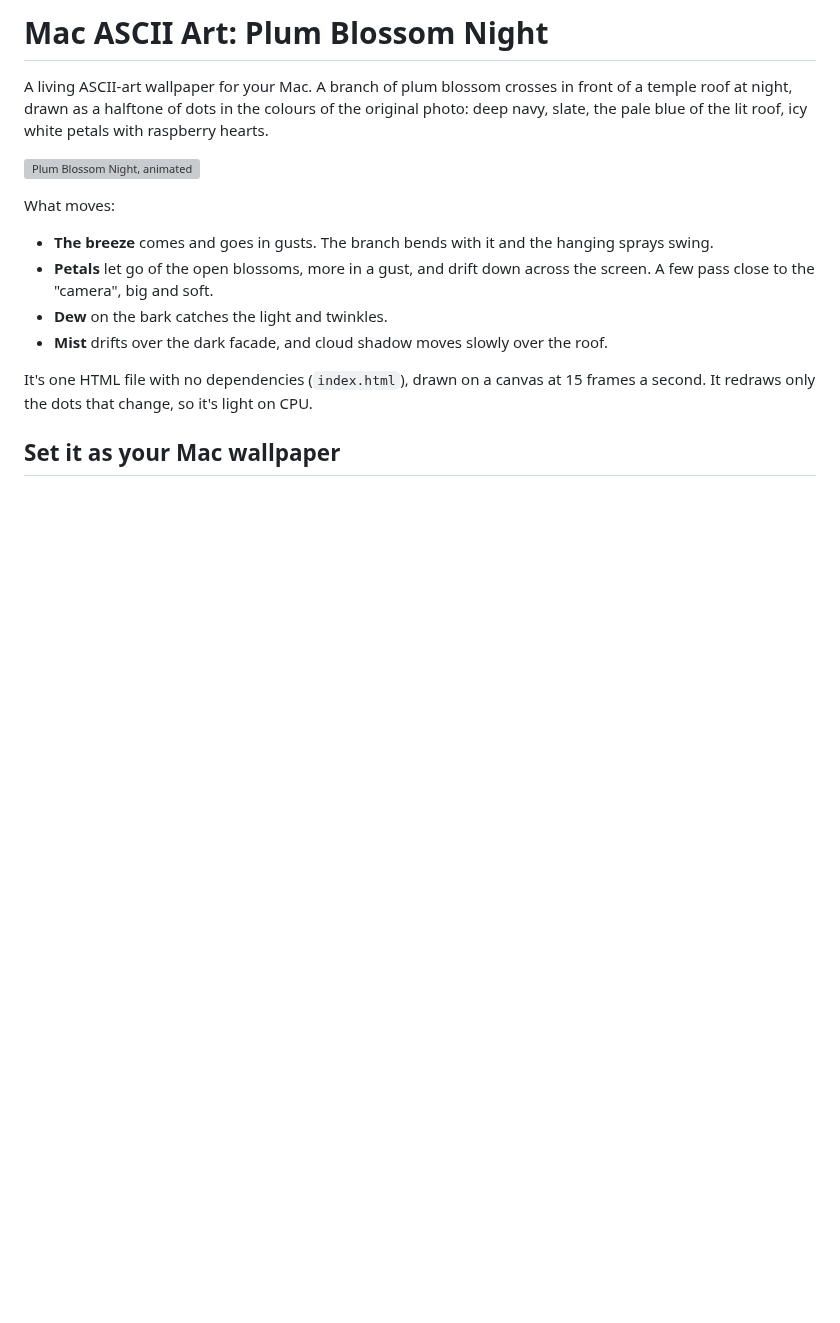
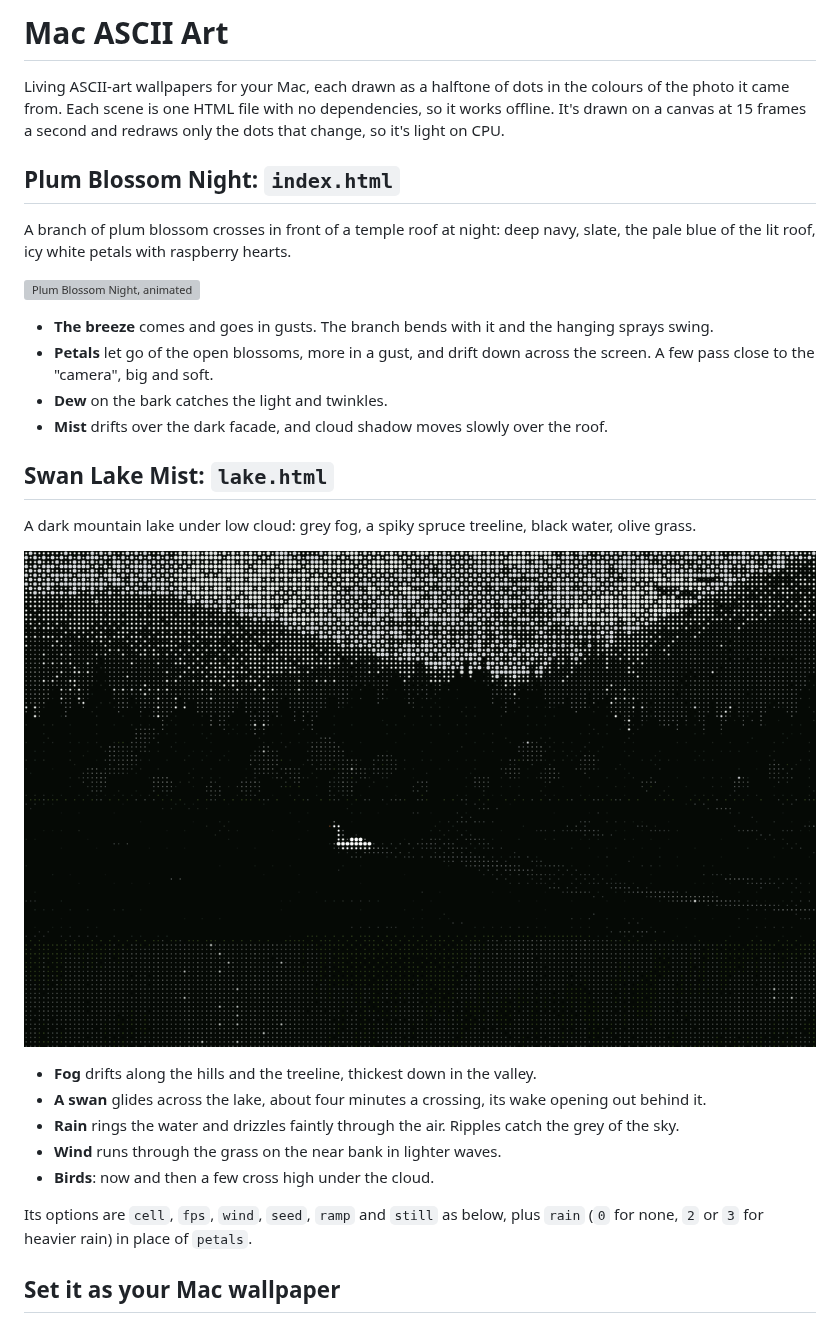
Before and after one commit to Shyboy0499/Mac-ascii-art, a Markdown page: README.md, the part around one of its changes. GitHub-like rendering; pictures changed too: assets/lake-preview.gif (added); blank space fills up the shorter version; grey boxes are pictures that could not be loaded.

```diff
--- a/README.md
+++ b/README.md
@@ -1,13 +1,15 @@
-# Mac ASCII Art: Plum Blossom Night
+# Mac ASCII Art
 
-A living ASCII-art wallpaper for your Mac. A branch of plum blossom crosses in
-front of a temple roof at night, drawn as a halftone of dots in the colours of
-the original photo: deep navy, slate, the pale blue of the lit roof, icy white
-petals with raspberry hearts.
+Living ASCII-art wallpapers for your Mac, each drawn as a halftone of dots in the colours of the
+photo it came from. Each scene is one HTML file with no dependencies, so it works offline. It's
+drawn on a canvas at 15 frames a second and redraws only the dots that change, so it's light on CPU.
+
+## Plum Blossom Night: `index.html`
+
+A branch of plum blossom crosses in front of a temple roof at night: deep navy, slate, the pale
+blue of the lit roof, icy white petals with raspberry hearts.
 
 ![Plum Blossom Night, animated](assets/preview.gif)
-
-What moves:
 
 - **The breeze** comes and goes in gusts. The branch bends with it and the hanging sprays swing.
 - **Petals** let go of the open blossoms, more in a gust, and drift down across the screen.
@@ -15,8 +17,20 @@ What moves:
 - **Dew** on the bark catches the light and twinkles.
 - **Mist** drifts over the dark facade, and cloud shadow moves slowly over the roof.
 
-It's one HTML file with no dependencies (`index.html`), drawn on a canvas at 15 frames a second.
-It redraws only the dots that change, so it's light on CPU.
+## Swan Lake Mist: `lake.html`
+
+A dark mountain lake under low cloud: grey fog, a spiky spruce treeline, black water, olive grass.
+
+![Swan Lake Mist, animated](assets/lake-preview.gif)
+
+- **Fog** drifts along the hills and the treeline, thickest down in the valley.
+- **A swan** glides across the lake, about four minutes a crossing, its wake opening out behind it.
+- **Rain** rings the water and drizzles faintly through the air. Ripples catch the grey of the sky.
+- **Wind** runs through the grass on the near bank in lighter waves.
+- **Birds**: now and then a few cross high under the cloud.
+
+Its options are `cell`, `fps`, `wind`, `seed`, `ramp` and `still` as below, plus `rain` (`0` for
+none, `2` or `3` for heavier rain) in place of `petals`.
 
 ## Set it as your Mac wallpaper
 
```
Also changed, not shown: other parts of README.md (+8 -6 lines), 1 other file.
